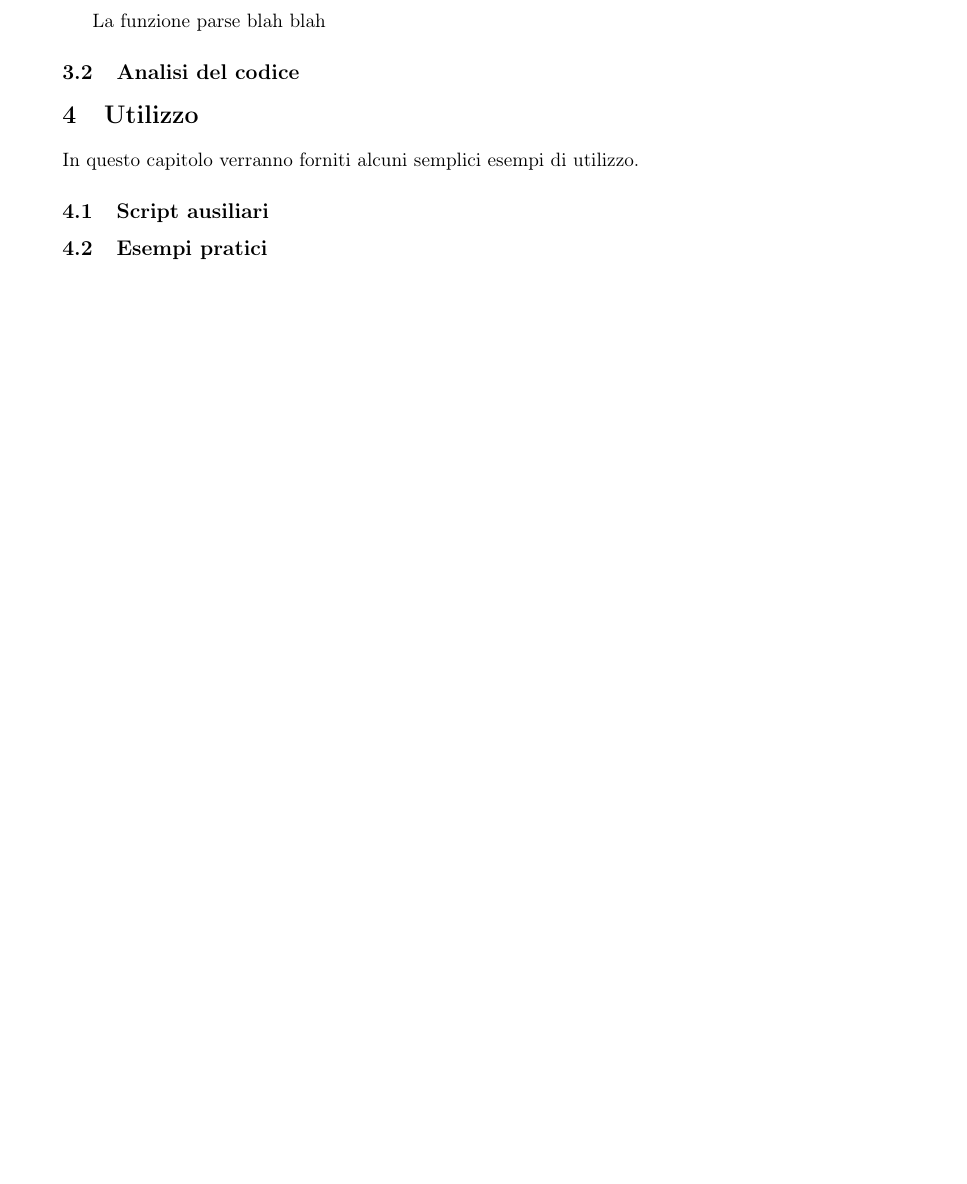
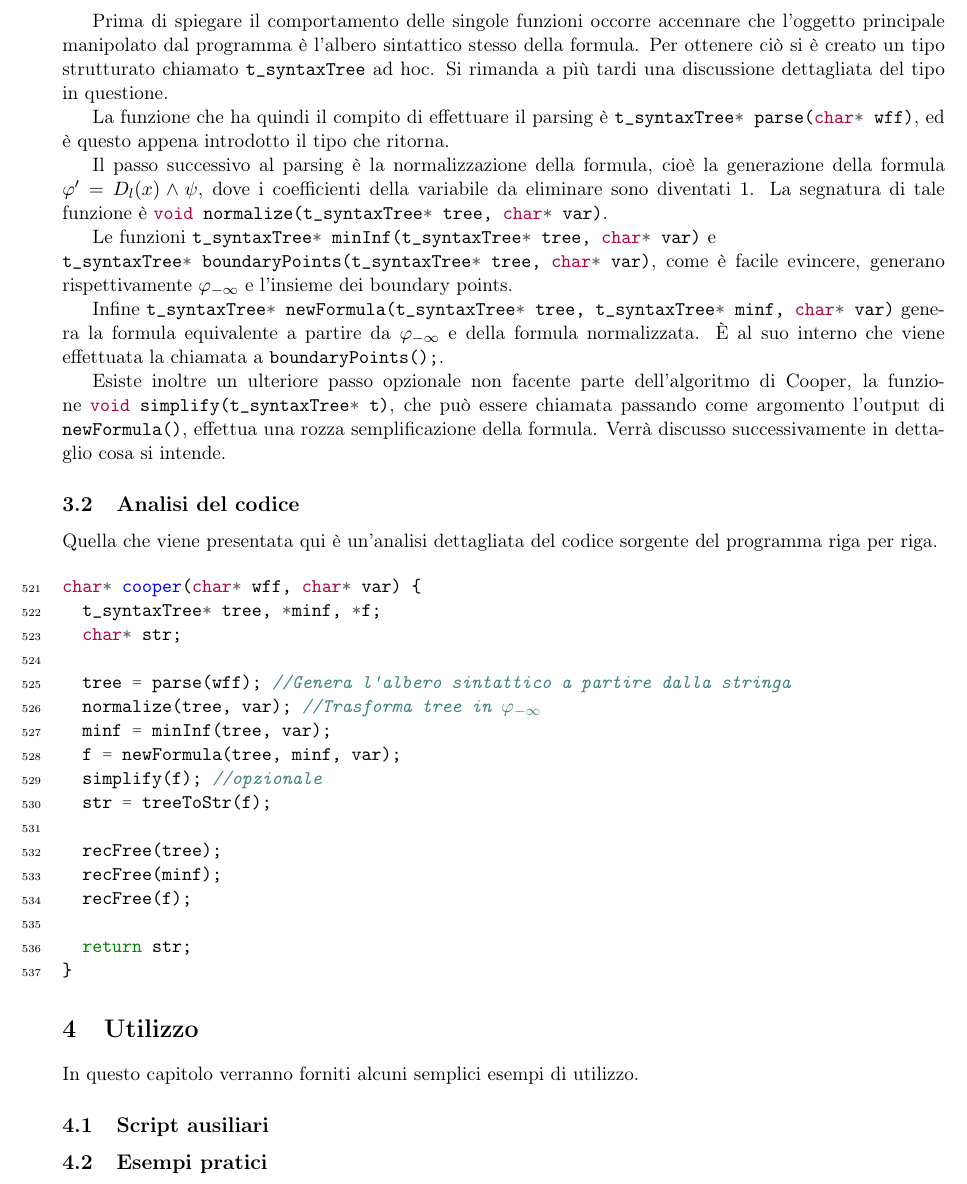
Before and after one commit to aciceri/cooper, a LaTeX paper (doc/elaborato.tex): part of page 4 of 5, cut at the place of the change, the shorter picture padded with empty space. The pictures show the PDF file doc/elaborato.pdf that the author committed with the source.

Commit message:
Riformattato il sorgente e aggiornato l'elaborato

```diff
--- a/doc/elaborato.tex
+++ b/doc/elaborato.tex
@@ -204,9 +204,42 @@ precedentemente.
 \end{tikzpicture}
 \end{center}
 
-La funzione parse blah blah
+Prima di spiegare il comportamento delle singole funzioni occorre accennare che
+l'oggetto principale manipolato dal programma è l'albero sintattico stesso della
+formula. Per ottenere ciò si è creato un tipo strutturato chiamato
+\inline{t_syntaxTree} ad hoc. Si rimanda a più tardi una discussione
+dettagliata del tipo in questione.
+
+La funzione che ha quindi il compito di effettuare il parsing è
+\inline{t_syntaxTree* parse(char* wff)}, ed è questo appena introdotto il tipo
+che ritorna.
+
+Il passo successivo al parsing è la normalizzazione della formula, cioè la generazione
+della formula $\varphi' = D_l(x) \land \psi$, dove i coefficienti della variabile
+da eliminare sono diventati $1$. La segnatura di tale funzione è \inline{void
+  normalize(t_syntaxTree* tree, char* var)}.
+
+Le funzioni \inline{t_syntaxTree* minInf(t_syntaxTree* tree, char* var)} e \newline
+\inline{t_syntaxTree* boundaryPoints(t_syntaxTree* tree, char* var)}, come è
+facile evincere, generano rispettivamente $\varphi_{- \infty}$ e l'insieme dei
+boundary points.
+
+Infine \inline{t_syntaxTree* newFormula(t_syntaxTree* tree,
+  t_syntaxTree* minf, char* var)} genera la formula equivalente a partire da
+$\varphi_{- \infty}$ e della formula normalizzata. \`E al suo interno che viene
+effettuata la chiamata a \inline{boundaryPoints();}.
+
+Esiste inoltre un ulteriore passo opzionale non facente parte dell'algoritmo di
+Cooper, la funzione \inline{void simplify(t_syntaxTree* t)}, che può essere
+chiamata passando come argomento l'output di \inline{newFormula()}, effettua una
+rozza semplificazione della formula. Verrà discusso successivamente in dettaglio
+cosa si intende.
 
 \subsection{Analisi del codice}
+Quella che viene presentata qui è un'analisi dettagliata del codice sorgente del
+programma riga per riga.
+
+\src{521}{600}
 
 
 \section{Utilizzo}
```
Also changed, not shown: doc/elaborato.pdf, doc/elaborato.tex (2 more changed lines), 2 other files.
